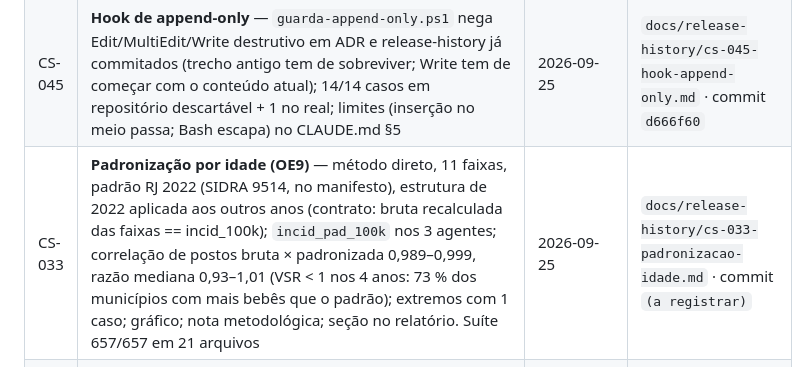
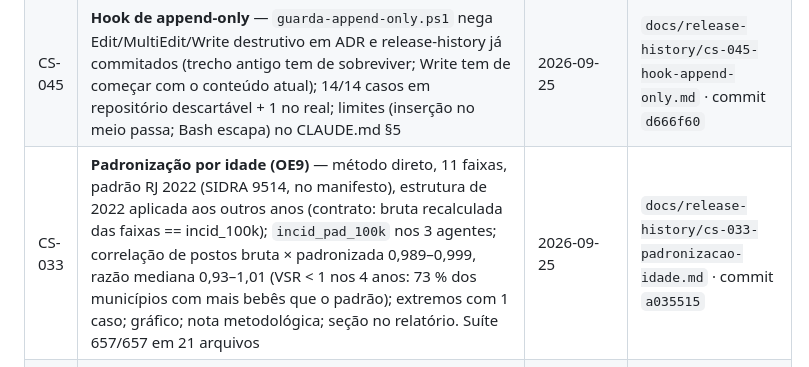
Before and after one commit to Patrickriibeiro/CartografiaESaude, a Markdown page: docs/BACKLOG.md, the part around the change. GitHub-like rendering.

Commit message:
BACKLOG: registra o commit a035515 no encerramento do CS-033
Co-Authored-By: Claude Fable 5.1 <noreply@anthropic.com>

```diff
--- a/docs/BACKLOG.md
+++ b/docs/BACKLOG.md
@@ -172,7 +172,7 @@ D-06, D-08, D-09, D-10 e a opção do CS-039). **Só a D-02 (prazo) continua abe
 | CS-041 | **Agrupamento de zeros na taxa bruta** — `diagnosticar_zeros()`: zeros observados × esperados por Poisson com a taxa do estado (excedem em 12/12; VSR 2022 44 × 14,2), notificação própria (só 10/44 sem), leito SUS, fichas e testagem dos residentes (VSR 2022: 2.064 fichas, 76 % × 88 % testadas; VSR 2025 34 % × 93 %); 12 dos 13 LISA brutos do VSR 2022 são zeros, nenhum confirmado; subseção e limitação no relatório. Suíte 630/630 em 20 arquivos | 2026-09-25 | `docs/release-history/cs-041-agrupamento-de-zeros.md` · commit `6eadb5f` |
 | CS-029 | **Ecossistema `.claude/`** — `CLAUDE.md` (127 linhas: exigências do dono, invariantes com cicatriz, classes de documento, fechamento de item, hooks, armadilhas), hook `SessionStart` de contexto e hook que nega commit de código sem release-history; 10/10 casos testados em repositório descartável | 2026-09-25 | `docs/release-history/cs-029-ecossistema-claude.md` · commit `3125536` |
 | CS-045 | **Hook de append-only** — `guarda-append-only.ps1` nega Edit/MultiEdit/Write destrutivo em ADR e release-history já commitados (trecho antigo tem de sobreviver; Write tem de começar com o conteúdo atual); 14/14 casos em repositório descartável + 1 no real; limites (inserção no meio passa; Bash escapa) no CLAUDE.md §5 | 2026-09-25 | `docs/release-history/cs-045-hook-append-only.md` · commit `d666f60` |
-| CS-033 | **Padronização por idade (OE9)** — método direto, 11 faixas, padrão RJ 2022 (SIDRA 9514, no manifesto), estrutura de 2022 aplicada aos outros anos (contrato: bruta recalculada das faixas == incid_100k); `incid_pad_100k` nos 3 agentes; correlação de postos bruta × padronizada 0,989–0,999, razão mediana 0,93–1,01 (VSR < 1 nos 4 anos: 73 % dos municípios com mais bebês que o padrão); extremos com 1 caso; gráfico; nota metodológica; seção no relatório. Suíte 657/657 em 21 arquivos | 2026-09-25 | `docs/release-history/cs-033-padronizacao-idade.md` · commit `(a registrar)` |
+| CS-033 | **Padronização por idade (OE9)** — método direto, 11 faixas, padrão RJ 2022 (SIDRA 9514, no manifesto), estrutura de 2022 aplicada aos outros anos (contrato: bruta recalculada das faixas == incid_100k); `incid_pad_100k` nos 3 agentes; correlação de postos bruta × padronizada 0,989–0,999, razão mediana 0,93–1,01 (VSR < 1 nos 4 anos: 73 % dos municípios com mais bebês que o padrão); extremos com 1 caso; gráfico; nota metodológica; seção no relatório. Suíte 657/657 em 21 arquivos | 2026-09-25 | `docs/release-history/cs-033-padronizacao-idade.md` · commit `a035515` |
 | CS-037 | **Proposta v2 atualizada com as decisões de dados** — §2.2 OE4, §3.2, §3.3 (critério de caso e co-detecção), §3.4 (denominador), §3.5 (malha), §3.10 (limitações 2, 6, 7) e referências; D-04 e D-05 continuam pendentes e o texto traz a **recomendação** marcada [REVISAR]. Não inclui o CS-036 (ano epidemiológico em §3.1) | 2026-09-25 | `docs/release-history/cs-037-cs-038-proposta-e-ibge.md` · commit `9cb75c1` |
 | CS-038 | **Método de ajuste do IBGE citado** — Nota metodológica n. 01 das Estimativas 2024, p. 6–7: Censo 2022 ajustado pela PPE, maior ajuste em municípios grandes; citado no ADR-0003 e na proposta v2 | 2026-09-25 | idem |
 
```
